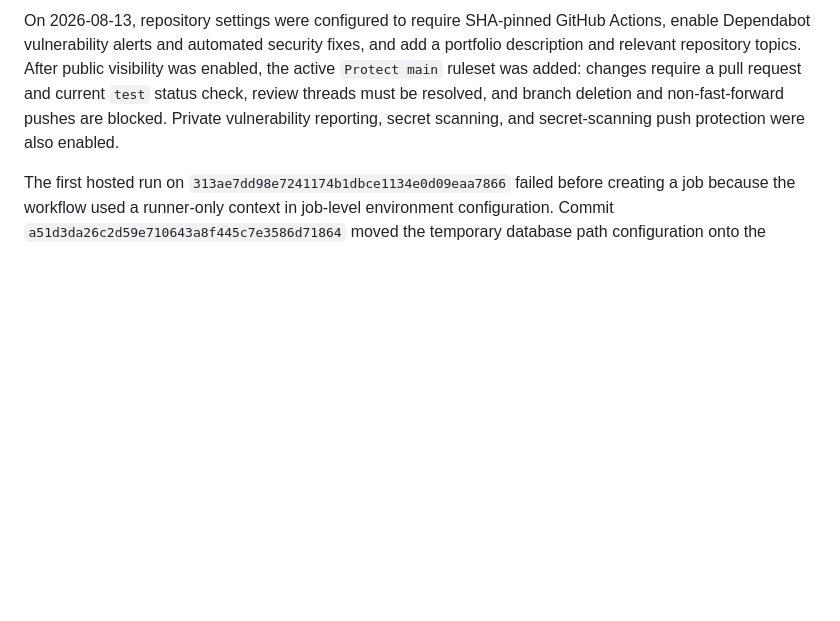
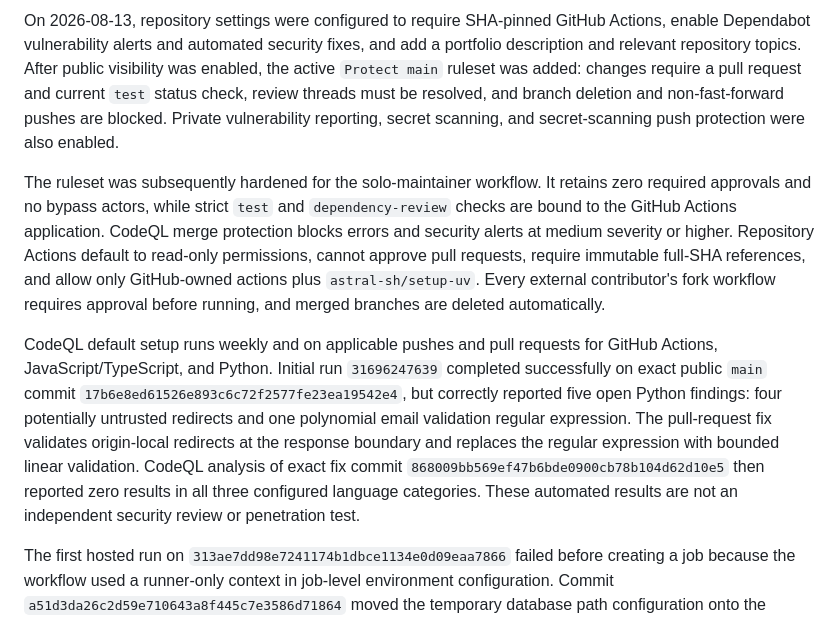
Before and after one commit to Oneiros667/timemanager, a Markdown page: docs/publication-readiness.md, the part around the change. Rendered like a GitHub page; blank space fills up the shorter version.

Commit message:
docs: record repository security controls

```diff
--- a/docs/publication-readiness.md
+++ b/docs/publication-readiness.md
@@ -203,6 +203,28 @@ resolved, and branch deletion and non-fast-forward pushes are blocked. Private
 vulnerability reporting, secret scanning, and secret-scanning push protection
 were also enabled.
 
+The ruleset was subsequently hardened for the solo-maintainer workflow. It
+retains zero required approvals and no bypass actors, while strict `test` and
+`dependency-review` checks are bound to the GitHub Actions application. CodeQL
+merge protection blocks errors and security alerts at medium severity or
+higher. Repository Actions default to read-only permissions, cannot approve
+pull requests, require immutable full-SHA references, and allow only
+GitHub-owned actions plus `astral-sh/setup-uv`. Every external contributor's
+fork workflow requires approval before running, and merged branches are deleted
+automatically.
+
+CodeQL default setup runs weekly and on applicable pushes and pull requests for
+GitHub Actions, JavaScript/TypeScript, and Python. Initial run `31696247639`
+completed successfully on exact public `main` commit
+`17b6e8ed61526e893c6c72f2577fe23ea19542e4`, but correctly reported five open
+Python findings: four potentially untrusted redirects and one polynomial email
+validation regular expression. The pull-request fix validates origin-local
+redirects at the response boundary and replaces the regular expression with
+bounded linear validation. CodeQL analysis of exact fix commit
+`868009bb569ef47b6bde0900cb78b104d62d10e5` then reported zero results in all
+three configured language categories. These automated results are not an
+independent security review or penetration test.
+
 The first hosted run on `313ae7dd98e7241174b1dbce1134e0d09eaa7866` failed
 before creating a job because the workflow used a runner-only context in
 job-level environment configuration. Commit
```
